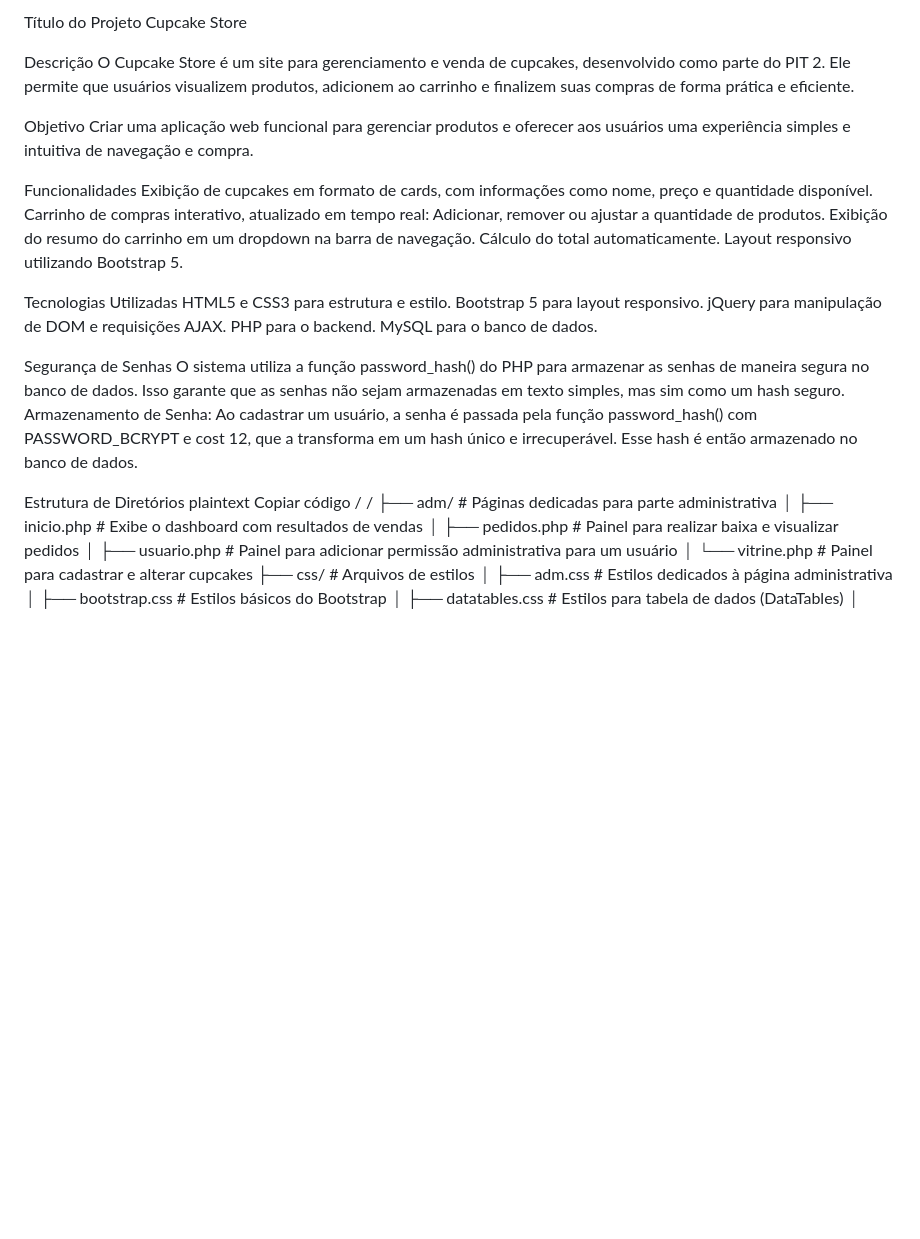
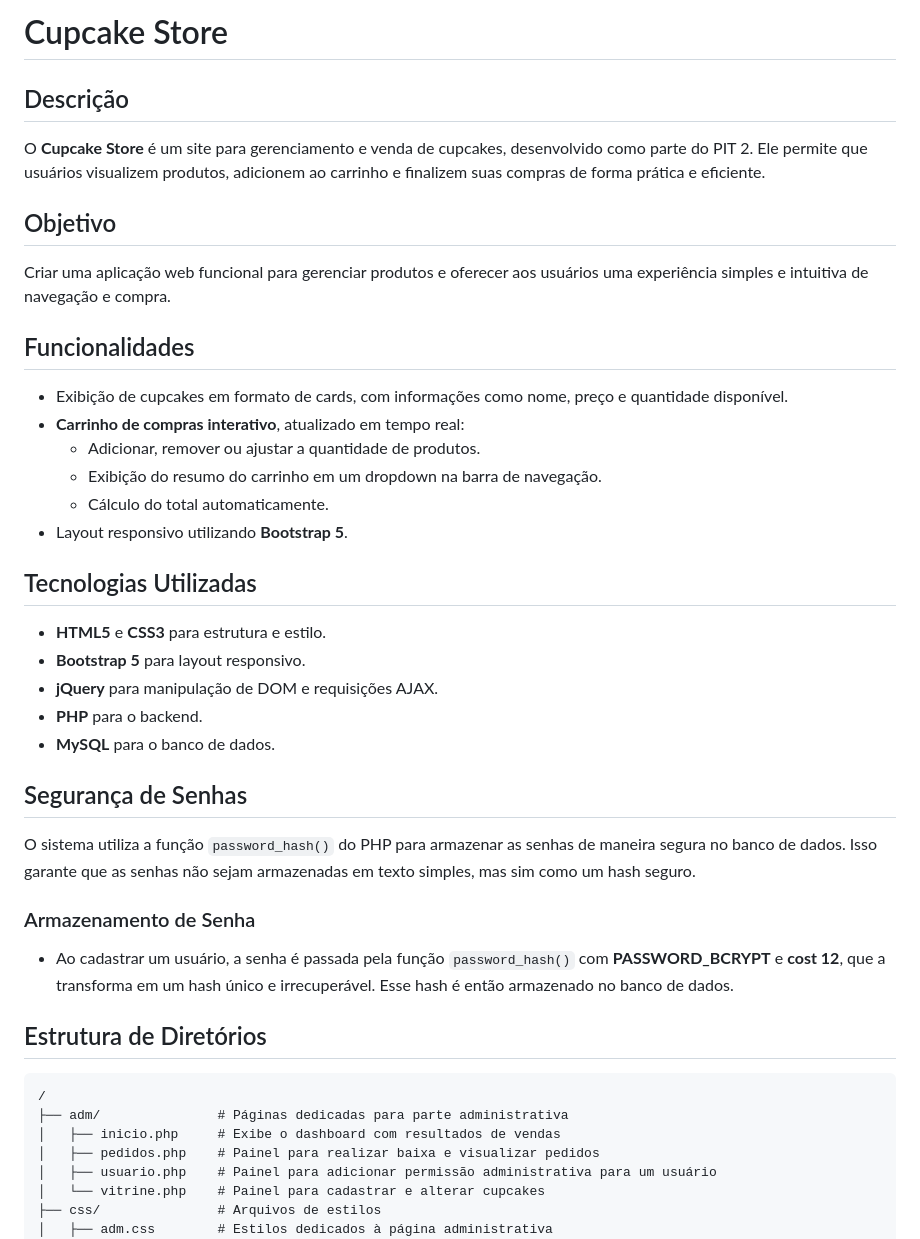
Before and after one commit to JoaoPMendess/PIT2---CupCake, a Markdown page: README.md, the part around one of its changes. Drawn GitHub-style; blank space fills up the shorter version.

Commit message:
Update README.md
Ajustes documentação

````diff
--- a/README.md
+++ b/README.md
@@ -1,35 +1,35 @@
-Título do Projeto
-Cupcake Store
+# Cupcake Store
 
-Descrição
-O Cupcake Store é um site para gerenciamento e venda de cupcakes, desenvolvido como parte do PIT 2. Ele permite que usuários visualizem produtos, adicionem ao carrinho e finalizem suas compras de forma prática e eficiente.
+## Descrição
+O **Cupcake Store** é um site para gerenciamento e venda de cupcakes, desenvolvido como parte do PIT 2. Ele permite que usuários visualizem produtos, adicionem ao carrinho e finalizem suas compras de forma prática e eficiente.
 
-Objetivo
+## Objetivo
 Criar uma aplicação web funcional para gerenciar produtos e oferecer aos usuários uma experiência simples e intuitiva de navegação e compra.
 
-Funcionalidades
-Exibição de cupcakes em formato de cards, com informações como nome, preço e quantidade disponível.
-Carrinho de compras interativo, atualizado em tempo real:
-Adicionar, remover ou ajustar a quantidade de produtos.
-Exibição do resumo do carrinho em um dropdown na barra de navegação.
-Cálculo do total automaticamente.
-Layout responsivo utilizando Bootstrap 5.
+## Funcionalidades
+- Exibição de cupcakes em formato de cards, com informações como nome, preço e quantidade disponível.
+- **Carrinho de compras interativo**, atualizado em tempo real:
+  - Adicionar, remover ou ajustar a quantidade de produtos.
+  - Exibição do resumo do carrinho em um dropdown na barra de navegação.
+  - Cálculo do total automaticamente.
+- Layout responsivo utilizando **Bootstrap 5**.
 
-Tecnologias Utilizadas
-HTML5 e CSS3 para estrutura e estilo.
-Bootstrap 5 para layout responsivo.
-jQuery para manipulação de DOM e requisições AJAX.
-PHP para o backend.
-MySQL para o banco de dados.
+## Tecnologias Utilizadas
+- **HTML5** e **CSS3** para estrutura e estilo.
+- **Bootstrap 5** para layout responsivo.
+- **jQuery** para manipulação de DOM e requisições AJAX.
+- **PHP** para o backend.
+- **MySQL** para o banco de dados.
 
-Segurança de Senhas
-O sistema utiliza a função password_hash() do PHP para armazenar as senhas de maneira segura no banco de dados. Isso garante que as senhas não sejam armazenadas em texto simples, mas sim como um hash seguro.
-Armazenamento de Senha: Ao cadastrar um usuário, a senha é passada pela função password_hash() com PASSWORD_BCRYPT e cost 12, que a transforma em um hash único e irrecuperável. Esse hash é então armazenado no banco de dados.
+## Segurança de Senhas
+O sistema utiliza a função `password_hash()` do PHP para armazenar as senhas de maneira segura no banco de dados. Isso garante que as senhas não sejam armazenadas em texto simples, mas sim como um hash seguro.
 
-Estrutura de Diretórios
-plaintext
-Copiar código
-/
+### Armazenamento de Senha
+- Ao cadastrar um usuário, a senha é passada pela função `password_hash()` com **PASSWORD_BCRYPT** e **cost 12**, que a transforma em um hash único e irrecuperável. Esse hash é então armazenado no banco de dados.
+
+## Estrutura de Diretórios
+
+```plaintext
 /
 ├── adm/               # Páginas dedicadas para parte administrativa
 │   ├── inicio.php     # Exibe o dashboard com resultados de vendas
````
Also changed, not shown: other parts of README.md (+29 -16 lines).
